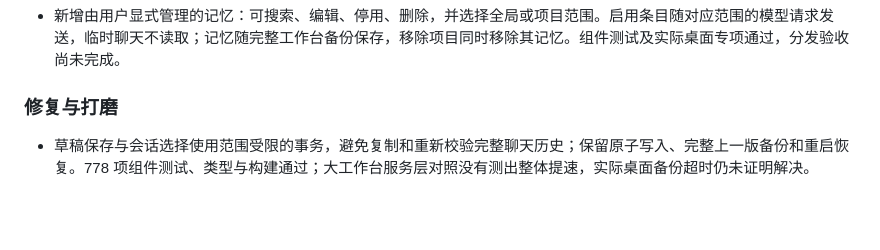
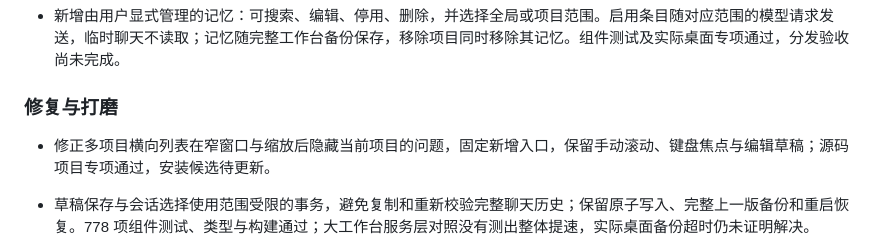
Before and after one commit to Moresyl/nook, a Markdown page: CHANGELOG.md, the part around the change. Rendered like a GitHub page; blank space fills up the shorter version.

```diff
--- a/CHANGELOG.md
+++ b/CHANGELOG.md
@@ -9,6 +9,8 @@
 - 新增由用户显式管理的记忆：可搜索、编辑、停用、删除，并选择全局或项目范围。启用条目随对应范围的模型请求发送，临时聊天不读取；记忆随完整工作台备份保存，移除项目同时移除其记忆。组件测试及实际桌面专项通过，分发验收尚未完成。
 
 ### 修复与打磨
+
+- 修正多项目横向列表在窄窗口与缩放后隐藏当前项目的问题，固定新增入口，保留手动滚动、键盘焦点与编辑草稿；源码项目专项通过，安装候选待更新。
 
 - 草稿保存与会话选择使用范围受限的事务，避免复制和重新校验完整聊天历史；保留原子写入、完整上一版备份和重启恢复。778 项组件测试、类型与构建通过；大工作台服务层对照没有测出整体提速，实际桌面备份超时仍未证明解决。
 
```
Also changed, not shown: docs/DESIGN-ALIGNMENT.md (+2 -0 lines), docs/PROJECTS.md (+4 -0 lines), docs/images/project-switcher-dark-narrow.png (added), docs/images/project-switcher-light.png (added), 6 other files.
